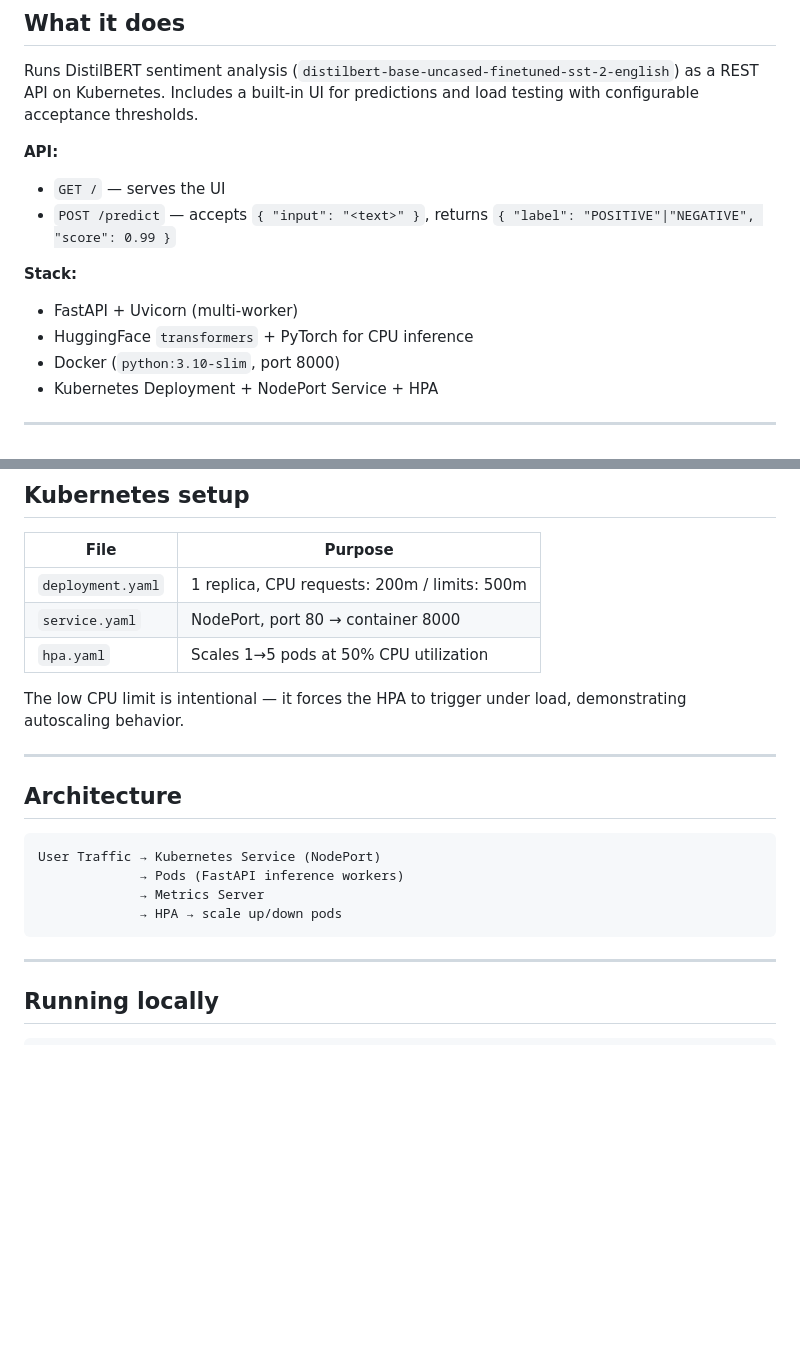
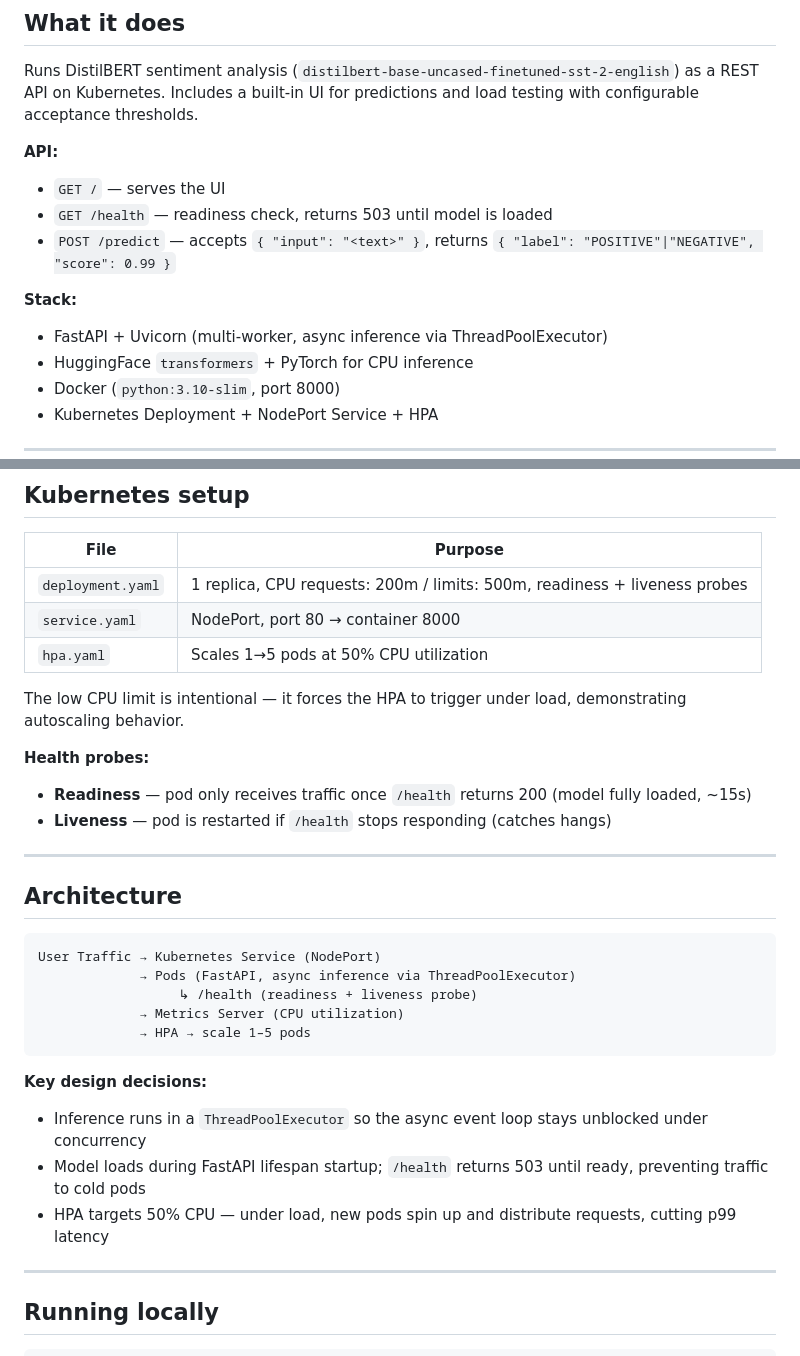
Before and after one commit to xingvoong/autoscale_with_k8, a Markdown page: README.md, 2 parts joined by grey strips. Rendered like a GitHub page; blank space fills up the shorter version.

Commit message:
Update README with architecture improvements and health probe docs
Co-Authored-By: Claude Sonnet 4.6 <noreply@anthropic.com>

````diff
--- a/README.md
+++ b/README.md
@@ -10,10 +10,11 @@ Runs DistilBERT sentiment analysis (`distilbert-base-uncased-finetuned-sst-2-eng
 
 **API:**
 - `GET /` — serves the UI
+- `GET /health` — readiness check, returns 503 until model is loaded
 - `POST /predict` — accepts `{ "input": "<text>" }`, returns `{ "label": "POSITIVE"|"NEGATIVE", "score": 0.99 }`
 
 **Stack:**
-- FastAPI + Uvicorn (multi-worker)
+- FastAPI + Uvicorn (multi-worker, async inference via ThreadPoolExecutor)
 - HuggingFace `transformers` + PyTorch for CPU inference
 - Docker (`python:3.10-slim`, port 8000)
 - Kubernetes Deployment + NodePort Service + HPA
@@ -39,11 +40,15 @@ Open `http://localhost:8000` after starting the server.
 
 | File | Purpose |
 |---|---|
-| `deployment.yaml` | 1 replica, CPU requests: 200m / limits: 500m |
+| `deployment.yaml` | 1 replica, CPU requests: 200m / limits: 500m, readiness + liveness probes |
 | `service.yaml` | NodePort, port 80 → container 8000 |
 | `hpa.yaml` | Scales 1→5 pods at 50% CPU utilization |
 
 The low CPU limit is intentional — it forces the HPA to trigger under load, demonstrating autoscaling behavior.
+
+**Health probes:**
+- **Readiness** — pod only receives traffic once `/health` returns 200 (model fully loaded, ~15s)
+- **Liveness** — pod is restarted if `/health` stops responding (catches hangs)
 
 ---
 
@@ -51,10 +56,16 @@ The low CPU limit is intentional — it forces the HPA to trigger under load, de
 
 ```
 User Traffic → Kubernetes Service (NodePort)
-             → Pods (FastAPI inference workers)
-             → Metrics Server
-             → HPA → scale up/down pods
+             → Pods (FastAPI, async inference via ThreadPoolExecutor)
+                  ↳ /health (readiness + liveness probe)
+             → Metrics Server (CPU utilization)
+             → HPA → scale 1–5 pods
 ```
+
+**Key design decisions:**
+- Inference runs in a `ThreadPoolExecutor` so the async event loop stays unblocked under concurrency
+- Model loads during FastAPI lifespan startup; `/health` returns 503 until ready, preventing traffic to cold pods
+- HPA targets 50% CPU — under load, new pods spin up and distribute requests, cutting p99 latency
 
 ---
 
````
